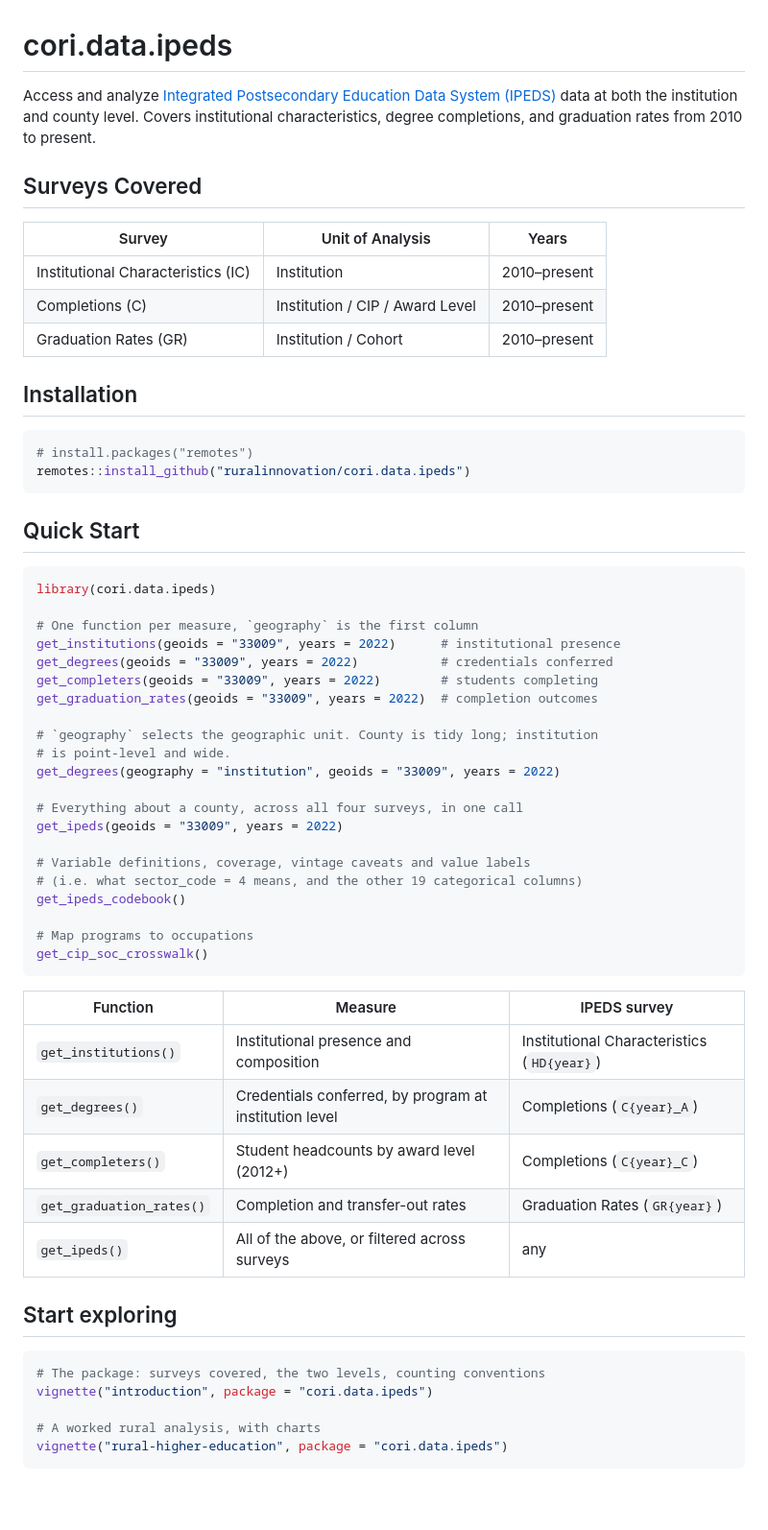
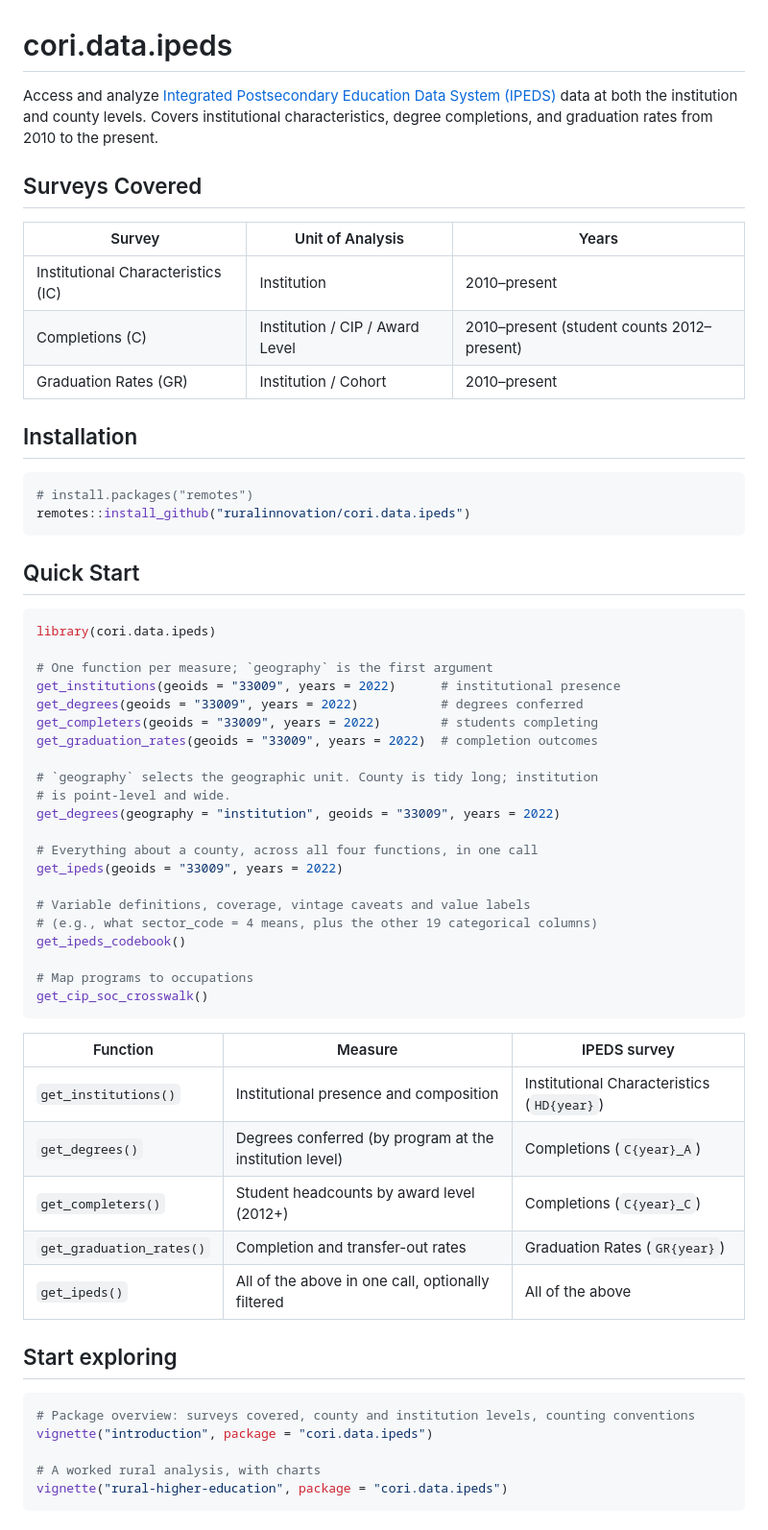
Before and after one commit to ruralinnovation/cori.data.ipeds, a Markdown page: README.md, the part around one of its changes. Shown at 96% size. Rendered like a GitHub page; blank space fills up the shorter version.

````diff
--- a/README.md
+++ b/README.md
@@ -1,13 +1,13 @@
 # cori.data.ipeds
 
-Access and analyze [Integrated Postsecondary Education Data System (IPEDS)](https://nces.ed.gov/ipeds/) data at both the institution and county level. Covers institutional characteristics, degree completions, and graduation rates from 2010 to present.
+Access and analyze [Integrated Postsecondary Education Data System (IPEDS)](https://nces.ed.gov/ipeds/) data at both the institution and county levels. Covers institutional characteristics, degree completions, and graduation rates from 2010 to the present.
 
 ## Surveys Covered
 
 | Survey | Unit of Analysis | Years |
 |---|---|---|
 | Institutional Characteristics (IC) | Institution | 2010–present |
-| Completions (C) | Institution / CIP / Award Level | 2010–present |
+| Completions (C) | Institution / CIP / Award Level | 2010–present (student counts 2012–present) |
 | Graduation Rates (GR) | Institution / Cohort | 2010–present |
 
 ## Installation
@@ -22,9 +22,9 @@ remotes::install_github("ruralinnovation/cori.data.ipeds")
 ```r
 library(cori.data.ipeds)
 
-# One function per measure, `geography` is the first column
+# One function per measure; `geography` is the first argument
 get_institutions(geoids = "33009", years = 2022)      # institutional presence
-get_degrees(geoids = "33009", years = 2022)           # credentials conferred
+get_degrees(geoids = "33009", years = 2022)           # degrees conferred
 get_completers(geoids = "33009", years = 2022)        # students completing
 get_graduation_rates(geoids = "33009", years = 2022)  # completion outcomes
 
@@ -32,11 +32,11 @@ get_graduation_rates(geoids = "33009", years = 2022)  # completion outcomes
 # is point-level and wide.
 get_degrees(geography = "institution", geoids = "33009", years = 2022)
 
-# Everything about a county, across all four surveys, in one call
+# Everything about a county, across all four functions, in one call
 get_ipeds(geoids = "33009", years = 2022)
 
 # Variable definitions, coverage, vintage caveats and value labels
-# (i.e. what sector_code = 4 means, and the other 19 categorical columns)
+# (e.g., what sector_code = 4 means, plus the other 19 categorical columns)
 get_ipeds_codebook()
 
 # Map programs to occupations
@@ -46,15 +46,15 @@ get_cip_soc_crosswalk()
 | Function | Measure | IPEDS survey |
 |---|---|---|
 | `get_institutions()` | Institutional presence and composition | Institutional Characteristics (`HD{year}`) |
-| `get_degrees()` | Credentials conferred, by program at institution level | Completions (`C{year}_A`) |
+| `get_degrees()` | Degrees conferred (by program at the institution level) | Completions (`C{year}_A`) |
 | `get_completers()` | Student headcounts by award level (2012+) | Completions (`C{year}_C`) |
 | `get_graduation_rates()` | Completion and transfer-out rates | Graduation Rates (`GR{year}`) |
-| `get_ipeds()` | All of the above, or filtered across surveys | any |
+| `get_ipeds()` | All of the above in one call, optionally filtered | All of the above |
 
 ## Start exploring
 
 ```r
-# The package: surveys covered, the two levels, counting conventions
+# Package overview: surveys covered, county and institution levels, counting conventions
 vignette("introduction", package = "cori.data.ipeds")
 
 # A worked rural analysis, with charts
````
Also changed, not shown: other parts of README.md (+20 -13 lines).
